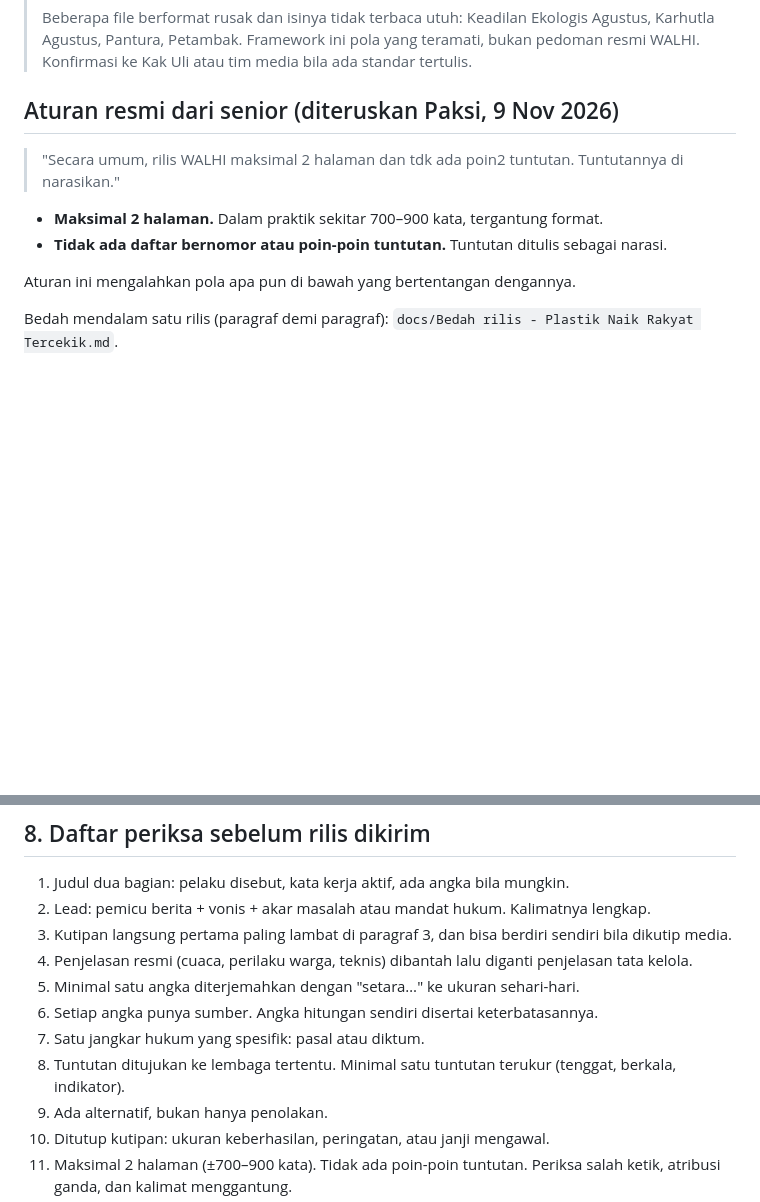
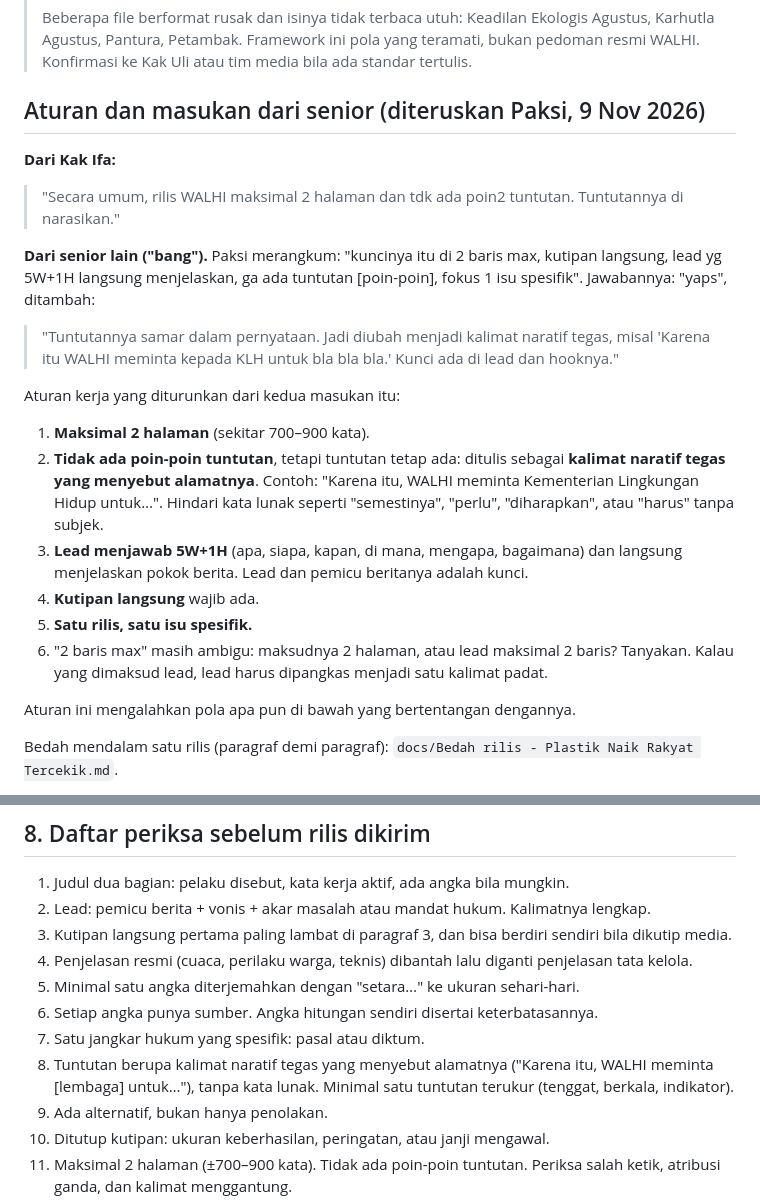
Before and after one commit to sambegana/paksi, a Markdown page: docs/Framework rilis WALHI - gaya Uli dan Wahyu.md, 2 parts joined by grey strips. GitHub-like rendering; blank space fills up the shorter version.

Commit message:
Catat masukan Kak Ifa dan senior lain; tegaskan tuntutan di revisi rilis COP31
Co-Authored-By: Claude Opus 5.5 <noreply@anthropic.com>
Claude-Session: https://claude.ai/code/session_01HPqUVJjpgprNdC4jcVwQQU

```diff
--- a/docs/Framework rilis WALHI - gaya Uli dan Wahyu.md
+++ b/docs/Framework rilis WALHI - gaya Uli dan Wahyu.md
@@ -4,12 +4,21 @@
 >
 > Beberapa file berformat rusak dan isinya tidak terbaca utuh: Keadilan Ekologis Agustus, Karhutla Agustus, Pantura, Petambak. Framework ini pola yang teramati, bukan pedoman resmi WALHI. Konfirmasi ke Kak Uli atau tim media bila ada standar tertulis.
 
-## Aturan resmi dari senior (diteruskan Paksi, 9 Nov 2026)
+## Aturan dan masukan dari senior (diteruskan Paksi, 9 Nov 2026)
 
+**Dari Kak Ifa:**
 > "Secara umum, rilis WALHI maksimal 2 halaman dan tdk ada poin2 tuntutan. Tuntutannya di narasikan."
 
-- **Maksimal 2 halaman.** Dalam praktik sekitar 700–900 kata, tergantung format.
-- **Tidak ada daftar bernomor atau poin-poin tuntutan.** Tuntutan ditulis sebagai narasi.
+**Dari senior lain ("bang").** Paksi merangkum: "kuncinya itu di 2 baris max, kutipan langsung, lead yg 5W+1H langsung menjelaskan, ga ada tuntutan [poin-poin], fokus 1 isu spesifik". Jawabannya: "yaps", ditambah:
+> "Tuntutannya samar dalam pernyataan. Jadi diubah menjadi kalimat naratif tegas, misal 'Karena itu WALHI meminta kepada KLH untuk bla bla bla.' Kunci ada di lead dan hooknya."
+
+Aturan kerja yang diturunkan dari kedua masukan itu:
+1. **Maksimal 2 halaman** (sekitar 700–900 kata).
+2. **Tidak ada poin-poin tuntutan**, tetapi tuntutan tetap ada: ditulis sebagai **kalimat naratif tegas yang menyebut alamatnya**. Contoh: "Karena itu, WALHI meminta Kementerian Lingkungan Hidup untuk…". Hindari kata lunak seperti "semestinya", "perlu", "diharapkan", atau "harus" tanpa subjek.
+3. **Lead menjawab 5W+1H** (apa, siapa, kapan, di mana, mengapa, bagaimana) dan langsung menjelaskan pokok berita. Lead dan pemicu beritanya adalah kunci.
+4. **Kutipan langsung** wajib ada.
+5. **Satu rilis, satu isu spesifik.**
+6. "2 baris max" masih ambigu: maksudnya 2 halaman, atau lead maksimal 2 baris? Tanyakan. Kalau yang dimaksud lead, lead harus dipangkas menjadi satu kalimat padat.
 
 Aturan ini mengalahkan pola apa pun di bawah yang bertentangan dengannya.
 
@@ -133,7 +142,7 @@ Kutipan langsung jarang berisi data mentah. Data diletakkan di kalimat berita. P
 5. Minimal satu angka diterjemahkan dengan "setara…" ke ukuran sehari-hari.
 6. Setiap angka punya sumber. Angka hitungan sendiri disertai keterbatasannya.
 7. Satu jangkar hukum yang spesifik: pasal atau diktum.
-8. Tuntutan ditujukan ke lembaga tertentu. Minimal satu tuntutan terukur (tenggat, berkala, indikator).
+8. Tuntutan berupa kalimat naratif tegas yang menyebut alamatnya ("Karena itu, WALHI meminta [lembaga] untuk…"), tanpa kata lunak. Minimal satu tuntutan terukur (tenggat, berkala, indikator).
 9. Ada alternatif, bukan hanya penolakan.
 10. Ditutup kutipan: ukuran keberhasilan, peringatan, atau janji mengawal.
 11. Maksimal 2 halaman (±700–900 kata). Tidak ada poin-poin tuntutan. Periksa salah ketik, atribusi ganda, dan kalimat menggantung.
```
Also changed, not shown: docs/Konteks diskusi isu sampah.md (+1 -1 lines), reports/Siaran pers global COP31 - revisi.md (+2 -2 lines).
